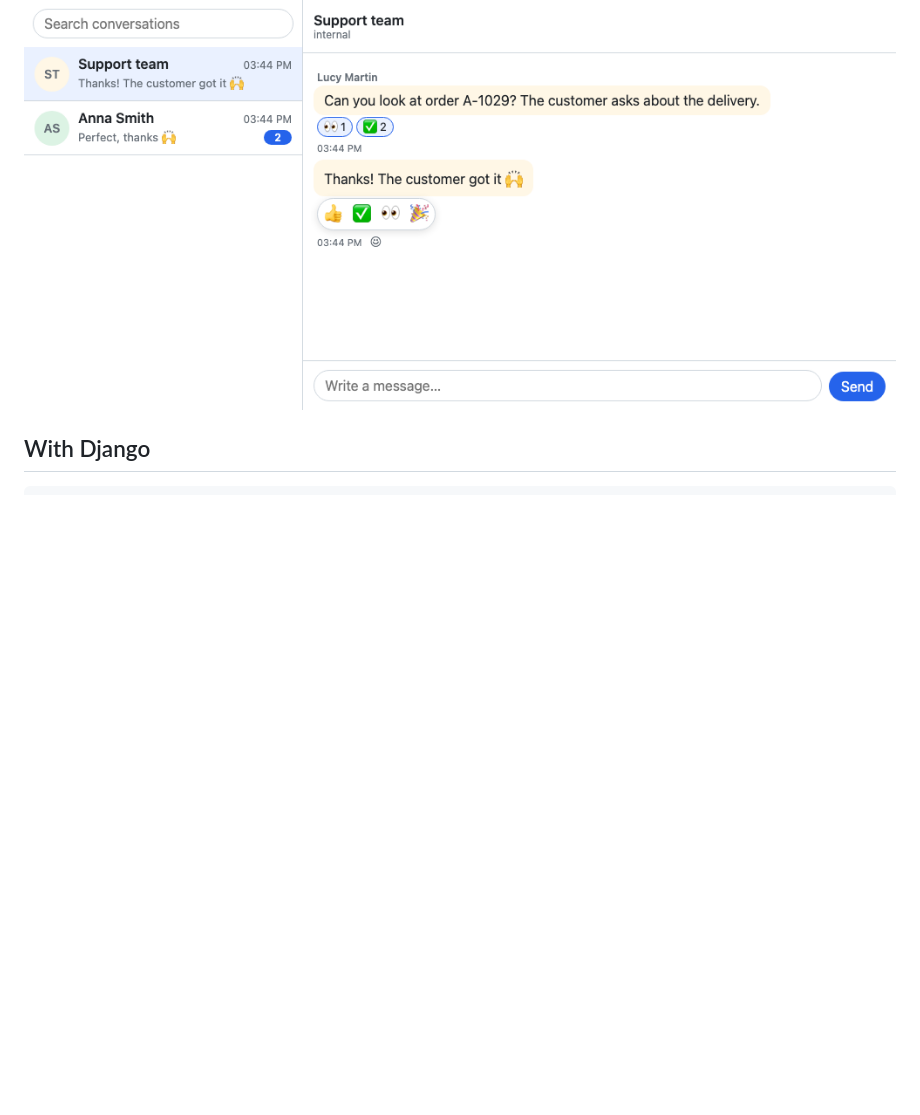
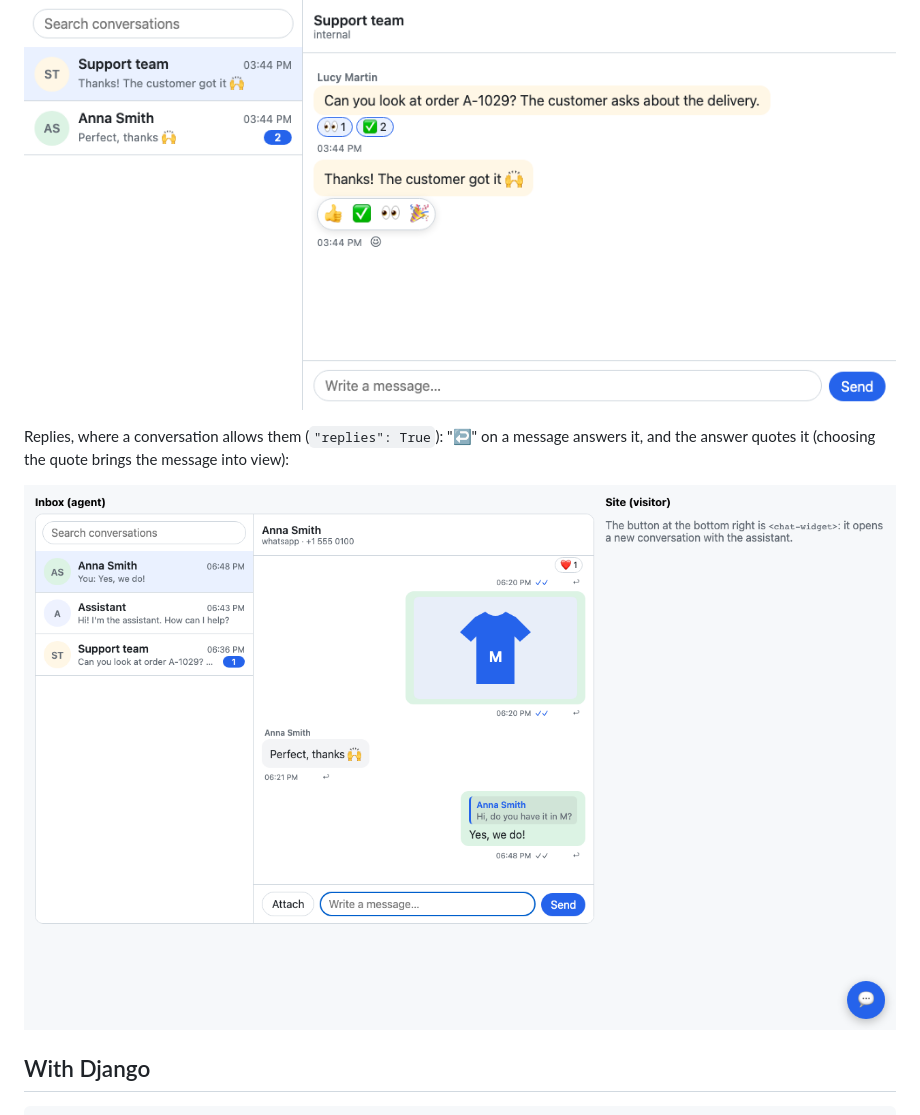
Before and after one commit to rodolvbg/django-chat-ui, a Markdown page: README.md, the part around the change. Drawn GitHub-style; pictures changed too: docs/screenshots/replies.png (added); blank space fills up the shorter version.

```diff
--- a/README.md
+++ b/README.md
@@ -47,6 +47,12 @@ page's dark theme (or the system's):
 Reactions, where a conversation allows them (here, only some emojis):
 
 ![Reactions to a message of the team, and the picker open on another](docs/screenshots/reactions.png)
+
+Replies, where a conversation allows them (`"replies": True`): "↩" on a
+message answers it, and the answer quotes it (choosing the quote brings
+the message into view):
+
+![An answer quoting the customer's question](docs/screenshots/replies.png)
 
 ## With Django
 
```
Also changed, not shown: CHANGELOG.md (+4 -0 lines), 11 other files.
